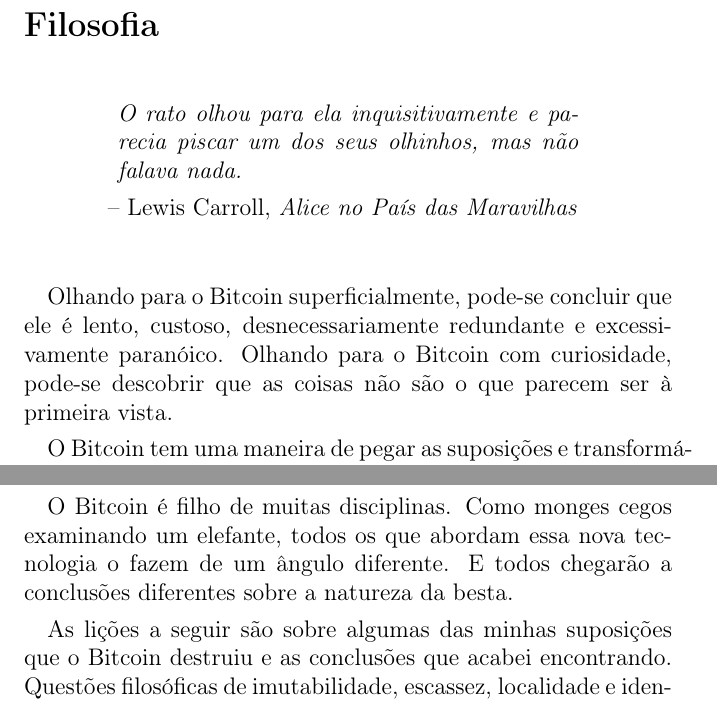
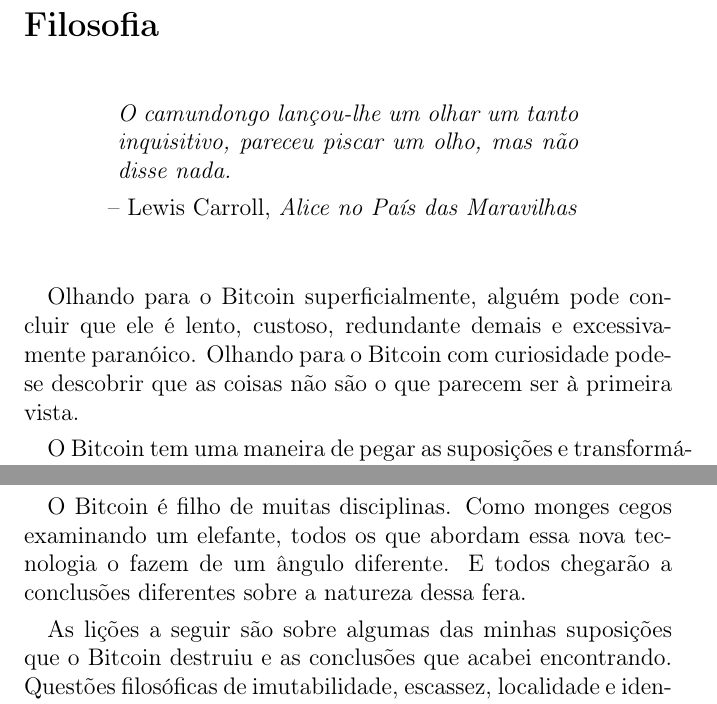
Before and after one commit to dontpanicmarvin/21lessons-book, a LaTeX book (main.tex, which reads chapters/ch1-00-philosophy.tex): two parts of page 27 of 163, joined at a grey line, cut so that both start at the same text. Compiled offline with pdfLaTeX.

Commit message:
revision: philosophy chapter

```diff
--- a/chapters/ch1-00-philosophy.tex
+++ b/chapters/ch1-00-philosophy.tex
@@ -3,10 +3,10 @@
 \chapter*{Filosofia}
 
 \begin{chapquote}{Lewis Carroll, \textit{Alice no País das Maravilhas}}
-O rato olhou para ela inquisitivamente e parecia piscar um dos seus olhinhos, mas não falava nada.
+O camundongo lançou-lhe um olhar um tanto inquisitivo, pareceu piscar um olho, mas não disse nada.
 \end{chapquote}
 
-Olhando para o Bitcoin superficialmente, pode-se concluir que ele é lento, custoso, desnecessariamente redundante e excessivamente paranóico. Olhando para o Bitcoin com curiosidade, pode-se descobrir que as coisas não são o que parecem ser à primeira vista.
+Olhando para o Bitcoin superficialmente, alguém pode concluir que ele é lento, custoso, redundante demais e excessivamente paranóico. Olhando para o Bitcoin com curiosidade pode-se descobrir que as coisas não são o que parecem ser à primeira vista.
 
 O Bitcoin tem uma maneira de pegar as suposições e transformá-las em nossas cabeças. Depois de um tempo, quando você estava prestes a se sentir confortável de novo, o Bitcoin se destrói na parede como um touro em uma loja de porcelana e destruirá suas suposições mais uma vez.
 
@@ -16,7 +16,7 @@
   \label{fig:blind-monks}
 \end{figure}
 
-O Bitcoin é filho de muitas disciplinas. Como monges cegos examinando um elefante, todos os que abordam essa nova tecnologia o fazem de um ângulo diferente. E todos chegarão a conclusões diferentes sobre a natureza da besta.
+O Bitcoin é filho de muitas disciplinas. Como monges cegos examinando um elefante, todos os que abordam essa nova tecnologia o fazem de um ângulo diferente. E todos chegarão a conclusões diferentes sobre a natureza dessa fera.
 
 As lições a seguir são sobre algumas das minhas suposições que o Bitcoin destruiu e as conclusões que acabei encontrando. Questões filosóficas de imutabilidade, escassez, localidade e identidade são exploradas nas primeiras quatro lições. Cada parte consiste em sete lições.
 
```
Also changed, not shown: chapters/ch1-00-philosophy.tex (4 more changed lines).
